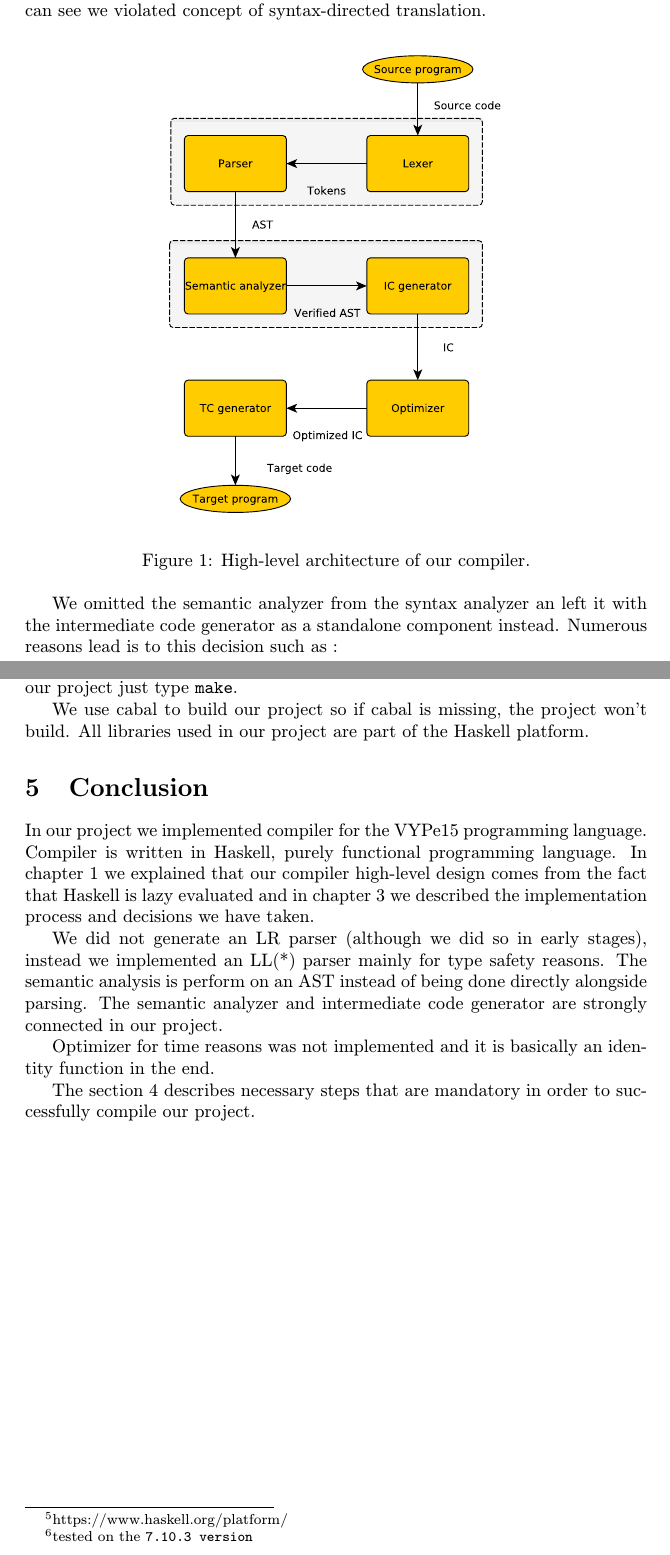
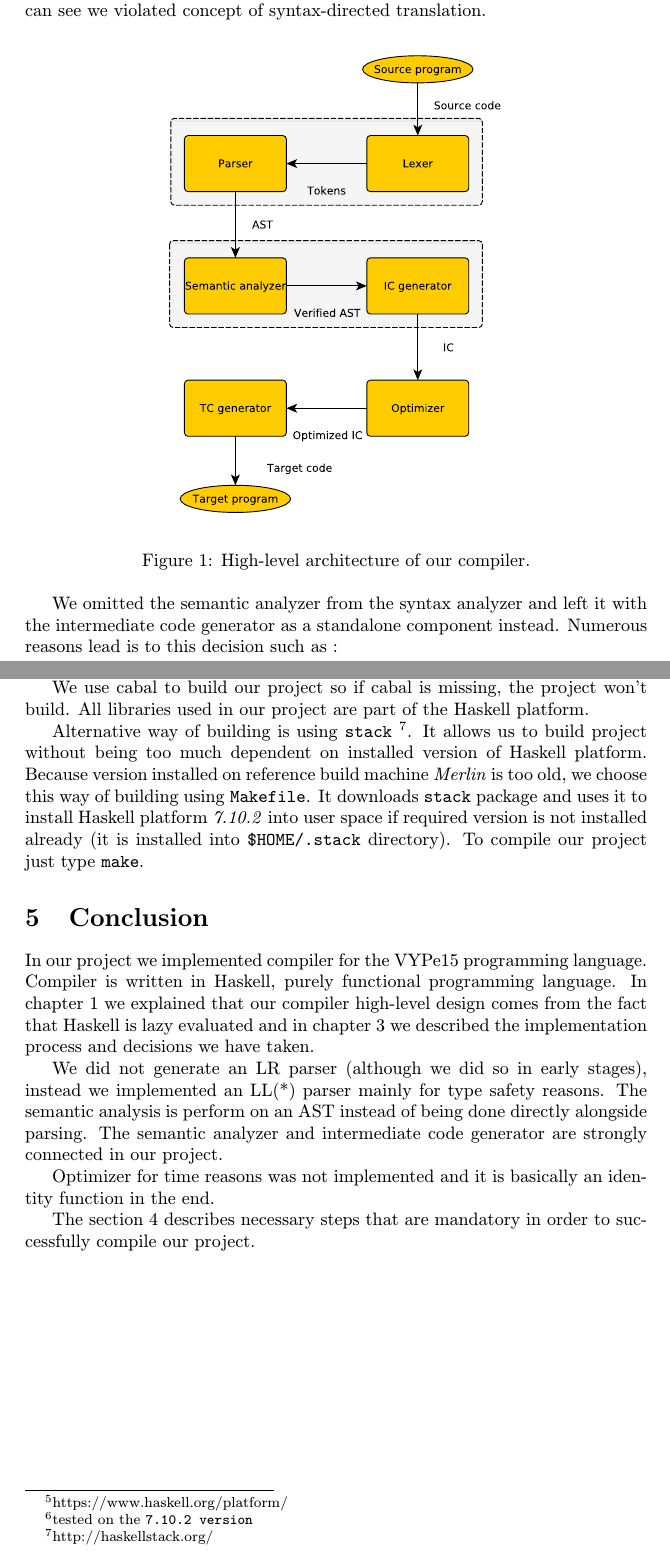
Before and after one commit to JOndra91/VYPe15, a LaTeX document (paper/project.tex): two parts of pages 2 and 5 of 6, joined at a grey line, cut so that both start at the same text. Compiled offline with pdfLaTeX.

Commit message:
Updated documentation

```diff
--- a/paper/project.tex
+++ b/paper/project.tex
@@ -46,7 +46,7 @@ compiler. As you can see we violated concept of syntax-directed translation.
 	\label{fig:architecture}
 \end{figure}
 
-We omitted the semantic analyzer from the syntax analyzer an left it with the intermediate
+We omitted the semantic analyzer from the syntax analyzer and left it with the intermediate
 code generator as a standalone component instead. Numerous reasons lead is to this decision
 such as :
 
@@ -144,15 +145,23 @@ helps with simulating the stack frame in assembly language.
 \section{Compilation}
 \label{sec:compilation}
 To compile this project the Haskell platform \footnote{https://www.haskell.org/platform/}
-\footnote{tested on the \texttt{7.10.3 version}}
+\footnote{tested on the \texttt{7.10.2 version}}
 is required. It contains all necessary libraries for any serious haskell programming
 and is de-facto a standard platform for Haskell developers. It contains the \texttt{GHC}
 (Glorious Glasgow
 Haskell compiler), some widely-used libraries and the \texttt{cabal} build system.
-To compile our project just type \texttt{make}.
 
 We use cabal to build our project so if cabal is missing, the project won't build.
 All libraries used in our project are part of the Haskell platform.
+
+Alternative way of building is using \texttt{stack} \footnote{http://haskellstack.org/}.
+It allows us to build project without being too much dependent on installed version of
+Haskell platform. Because version installed on reference build machine \textit{Merlin}
+is too old, we choose this way of building using \texttt{Makefile}.
+It downloads \texttt{stack} package and uses it to install Haskell platform \textit{7.10.2}
+into user space if required version is not installed already (it is installed into
+\texttt{\$HOME/.stack} directory).
+To compile our project just type \texttt{make}.
 
 \section{Conclusion}
 In our project we implemented compiler for the VYPe15 programming language. Compiler
```
Also changed, not shown: paper/project.tex (3 more changed lines).
